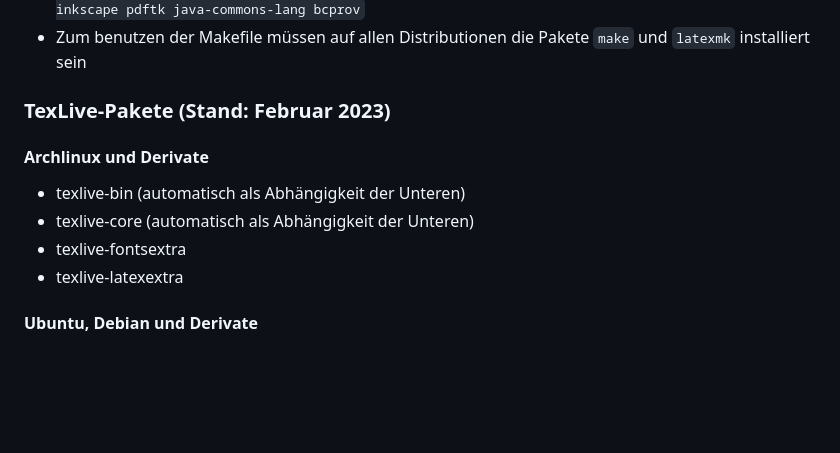
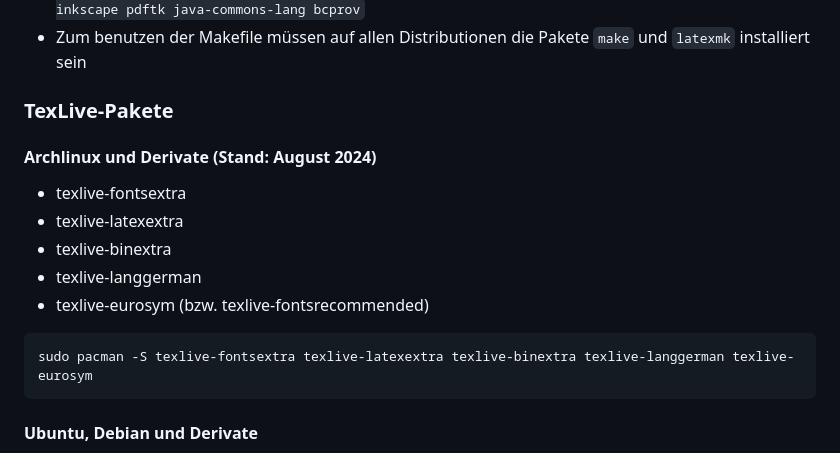
Before and after one commit to fsi-tue/anfibrief, a Markdown page: README.md, the part around the change. GitHub-like rendering; blank space fills up the shorter version.

Commit message:
update list of arch packages in readme

````diff
--- a/README.md
+++ b/README.md
@@ -16,12 +16,19 @@ Briefe für das kommende Semester generieren und im Ordner `pdf` ablegen.
 - Auf Arch/Manjaro müssen zudem java-commons-lang und bcprov installiert sein: `sudo pacman -S inkscape pdftk java-commons-lang bcprov`
 - Zum benutzen der Makefile müssen auf allen Distributionen die Pakete `make` und `latexmk` installiert sein
 
-### TexLive-Pakete (Stand: Februar 2023)
-#### Archlinux und Derivate
-- texlive-bin (automatisch als Abhängigkeit der Unteren)
-- texlive-core (automatisch als Abhängigkeit der Unteren)
+### TexLive-Pakete
+#### Archlinux und Derivate (Stand: August 2024)
+<!-- - texlive-bin (automatisch als Abhängigkeit der Unteren) -->
+<!-- - texlive-core (automatisch als Abhängigkeit der Unteren) -->
 - texlive-fontsextra
 - texlive-latexextra
+- texlive-binextra
+- texlive-langgerman
+- texlive-eurosym (bzw. texlive-fontsrecommended)
+```sh
+sudo pacman -S texlive-fontsextra texlive-latexextra texlive-binextra texlive-langgerman texlive-eurosym
+```
+
 
 #### Ubuntu, Debian und Derivate
 - tex-common (automatisch als Abhängigkeit der Unteren)
````
